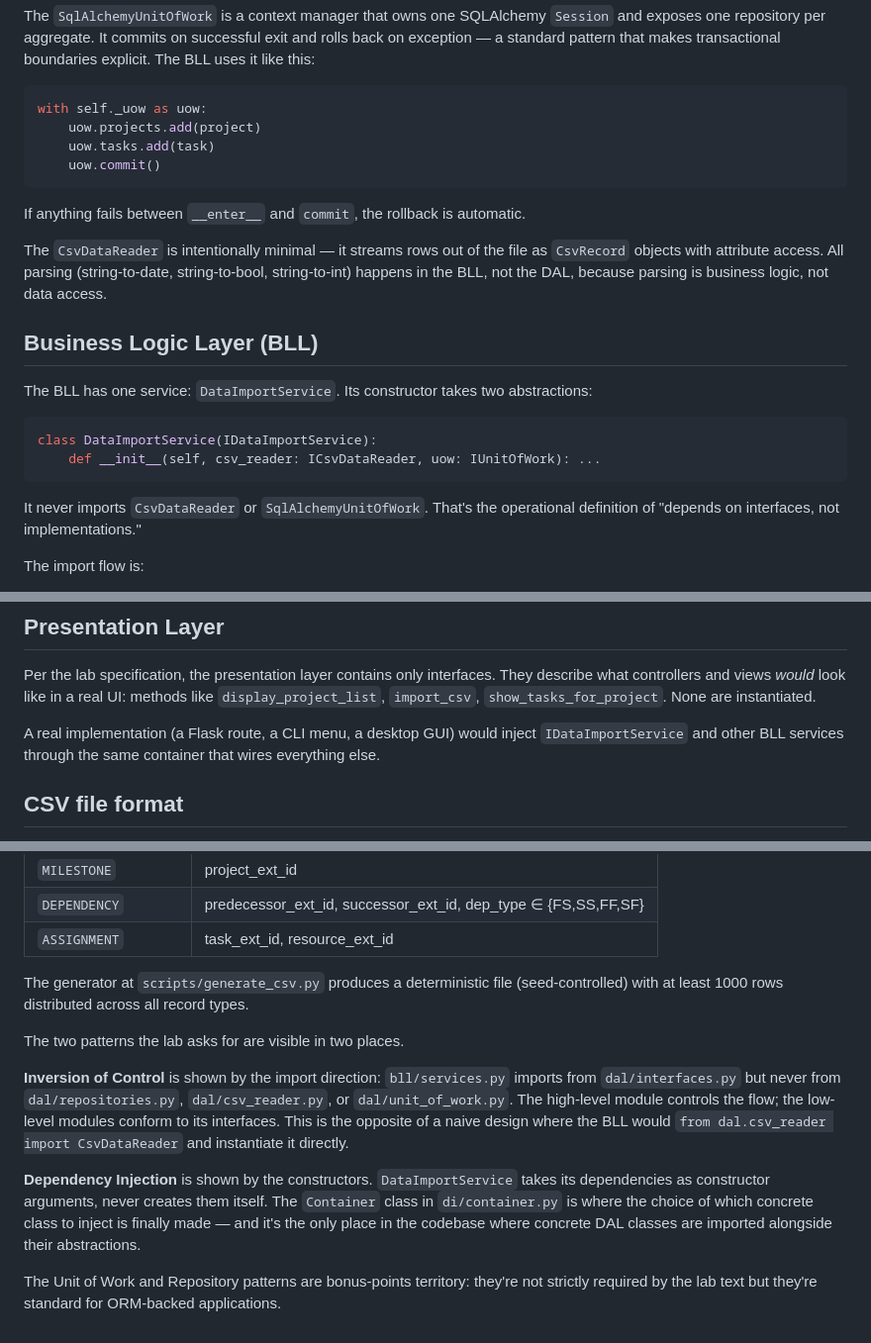
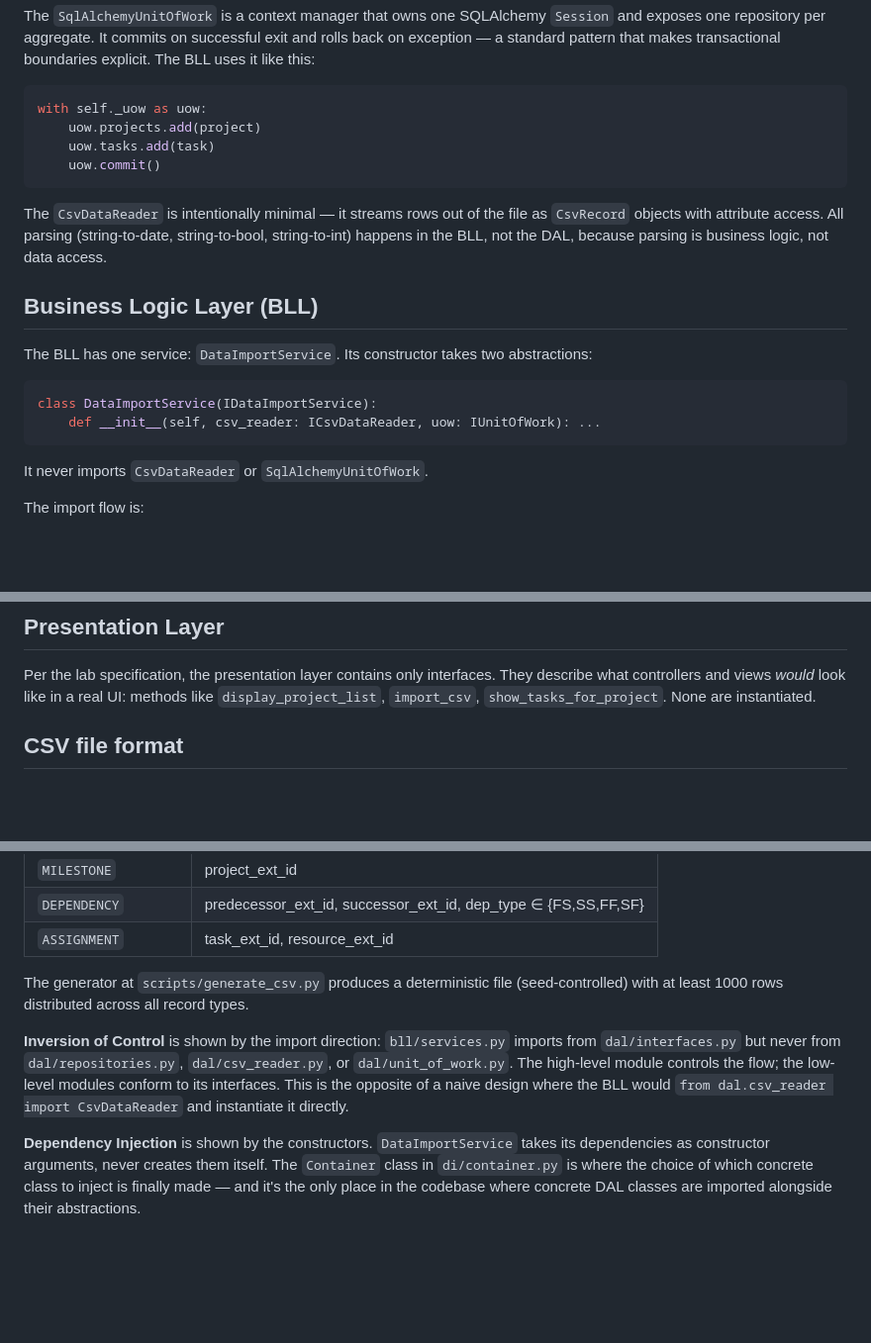
Before and after one commit to chrkspln/sw-doc-LPNU, a Markdown page: README.md, 3 parts joined by grey strips. Shown at 99% size. Drawn GitHub-style; blank space fills up the shorter version.

Commit message:
readme cleanup

````diff
--- a/README.md
+++ b/README.md
@@ -130,9 +130,6 @@ with self._uow as uow:
     uow.commit()
 ```
 
-If anything fails between `__enter__` and `commit`, the rollback is
-automatic.
-
 The `CsvDataReader` is intentionally minimal — it streams rows out of
 the file as `CsvRecord` objects with attribute access. All parsing
 (string-to-date, string-to-bool, string-to-int) happens in the BLL,
@@ -148,8 +145,7 @@ class DataImportService(IDataImportService):
     def __init__(self, csv_reader: ICsvDataReader, uow: IUnitOfWork): ...
 ```
 
-It never imports `CsvDataReader` or `SqlAlchemyUnitOfWork`. That's the
-operational definition of "depends on interfaces, not implementations."
+It never imports `CsvDataReader` or `SqlAlchemyUnitOfWork`.
 
 The import flow is:
 
@@ -179,10 +175,6 @@ interfaces. They describe what controllers and views *would* look like
 in a real UI: methods like `display_project_list`, `import_csv`,
 `show_tasks_for_project`. None are instantiated.
 
-A real implementation (a Flask route, a CLI menu, a desktop GUI) would
-inject `IDataImportService` and other BLL services through the same
-container that wires everything else.
-
 ## CSV file format
 
 The file is a single CSV with a wide column set. Each row represents
@@ -208,8 +200,6 @@ The generator at `scripts/generate_csv.py` produces a deterministic file
 (seed-controlled) with at least 1000 rows distributed across all record
 types.
 
-The two patterns the lab asks for are visible in two places.
-
 **Inversion of Control** is shown by the import direction: `bll/services.py`
 imports from `dal/interfaces.py` but never from `dal/repositories.py`,
 `dal/csv_reader.py`, or `dal/unit_of_work.py`. The high-level module
@@ -223,7 +213,3 @@ itself. The `Container` class in `di/container.py` is where the choice
 of which concrete class to inject is finally made — and it's the only
 place in the codebase where concrete DAL classes are imported alongside
 their abstractions.
-
-The Unit of Work and Repository patterns are bonus-points territory:
-they're not strictly required by the lab text but they're standard for
-ORM-backed applications.
````
Also changed, not shown: other parts of README.md (+2 -2 lines).
